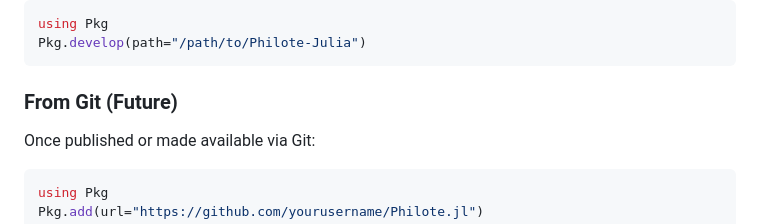
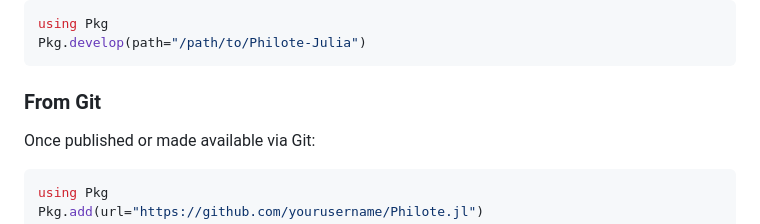
Before and after one commit to MDO-Standards/Philote.jl, a Markdown page: README.md, the part around the change. Drawn GitHub-style.

Commit message:
minor readme update

````diff
--- a/README.md
+++ b/README.md
@@ -19,7 +19,7 @@ using Pkg
 Pkg.develop(path="/path/to/Philote-Julia")
 ```
 
-### From Git (Future)
+### From Git
 
 Once published or made available via Git:
 
````
